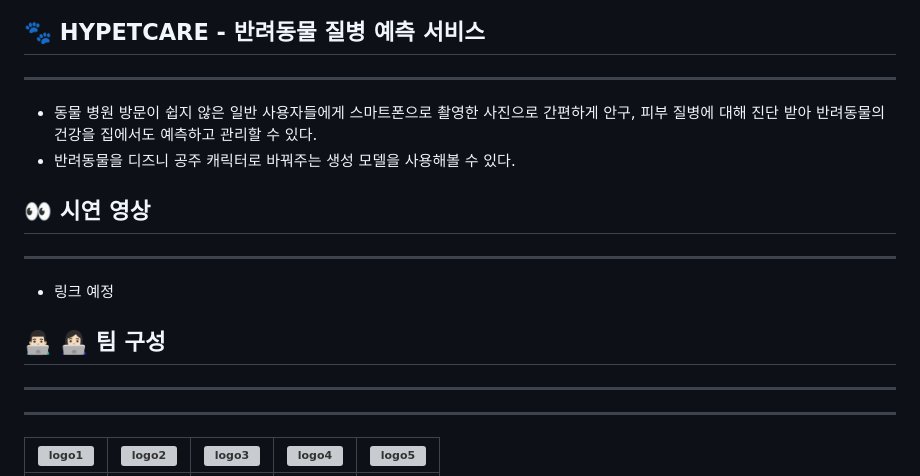
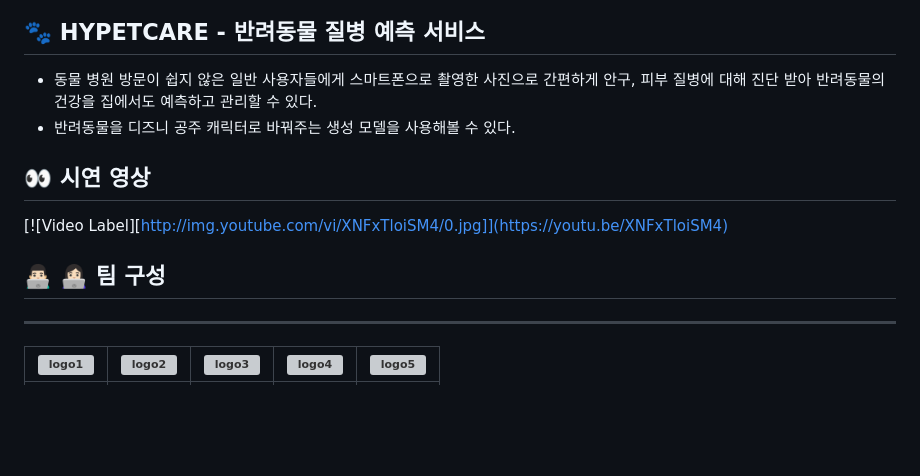
Before and after one commit to boostcampaitech5/level3_cv_finalproject-cv-15, a Markdown page: README.md, the part around one of its changes. Drawn GitHub-style; blank space fills up the shorter version; grey boxes are pictures that could not be loaded.

Commit message:
Fix : readme links added

```diff
--- a/README.md
+++ b/README.md
@@ -4,21 +2,14 @@
 
 ## 🐾 HYPETCARE - 반려동물 질병 예측 서비스
-
----
 
 - 동물 병원 방문이 쉽지 않은 일반 사용자들에게 스마트폰으로 촬영한 사진으로 간편하게 안구, 피부 질병에 대해 진단 받아 반려동물의 건강을 집에서도 예측하고 관리할 수 있다.
 - 반려동물을 디즈니 공주 캐릭터로 바꿔주는 생성 모델을 사용해볼 수 있다.
 
 ## 👀 시연 영상
 
----
-
-- 링크 예정
+[![Video Label][http://img.youtube.com/vi/XNFxTloiSM4/0.jpg]](https://youtu.be/XNFxTloiSM4)
 
 ## 👨🏻‍💻 👩🏻‍💻 팀 구성
-
----
-
 
 -------------
 |![logo1](https://github.com/boostcampaitech5/level3_cv_finalproject-cv-15/assets/59987079/31b76c86-6554-49a7-ac6b-0de02b6b815b)|![logo2](https://github.com/boostcampaitech5/level3_cv_finalproject-cv-15/assets/59987079/aad157e9-746a-4bce-8387-c77d5b0018c1)|![logo3](https://github.com/boostcampaitech5/level3_cv_finalproject-cv-15/assets/59987079/27320948-6273-4caf-897a-2061dd700427)|![logo4](https://github.com/boostcampaitech5/level3_cv_finalproject-cv-15/assets/59987079/9dcf63a8-6956-42c2-b815-fc8a6117e707)|![logo5](https://github.com/boostcampaitech5/level3_cv_finalproject-cv-15/assets/59987079/640a3382-9c34-45fc-9431-c7b8926ad6fa)|
```
Also changed, not shown: other parts of README.md (+3 -15 lines).
